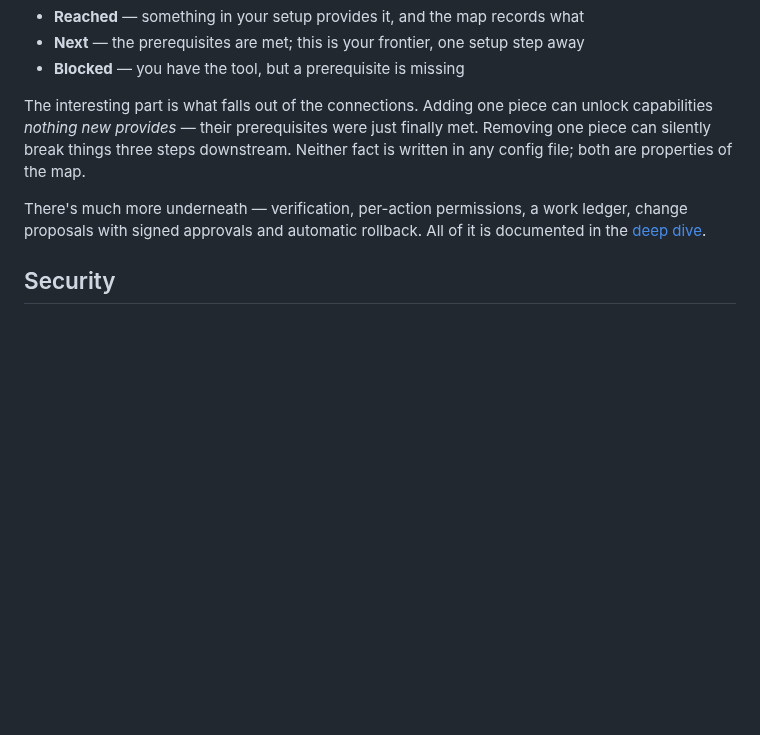
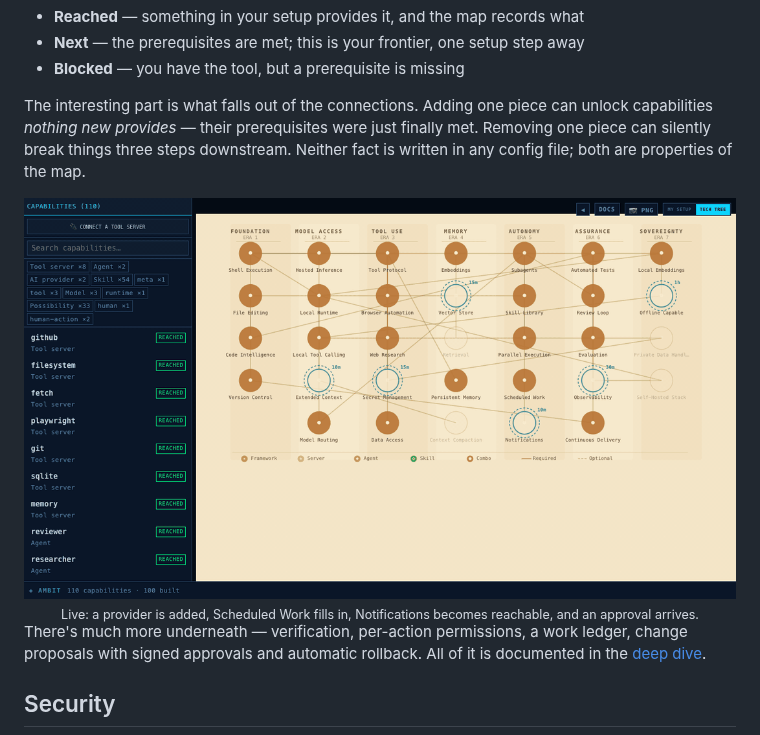
Before and after one commit to zz-plant/ambit, a Markdown page: README.md, the part around the change. Rendered like a GitHub page; pictures changed too: docs/assets/capability-graph-demo.gif; blank space fills up the shorter version.

Commit message:
docs: regenerate the demo GIF against the current UI
Recaptured frame-by-frame from the live app against a deterministic
fixture: the tree at rest, Scheduled Work filling in as a scheduler
provider is added (Notifications becoming newly reachable), the
approval toast arriving through the browser broker, and the graph
settling. Re-embed it in the README's How-it-works section; 119KB,
down from 162KB.

Co-Authored-By: Claude Fable 5 <noreply@anthropic.com>

```diff
--- a/README.md
+++ b/README.md
@@ -129,6 +129,11 @@ Ambit reads your config files and places what it finds on a curated tree of agen
 
 The interesting part is what falls out of the connections. Adding one piece can unlock capabilities *nothing new provides* — their prerequisites were just finally met. Removing one piece can silently break things three steps downstream. Neither fact is written in any config file; both are properties of the map.
 
+<div align="center">
+<img src="docs/assets/capability-graph-demo.gif" alt="The map updating live: the tree at rest, a capability filling in as its provider is added and a new one becoming reachable, then an approval notice appearing at the bottom of the screen" width="900">
+<br><sub>Live: a provider is added, Scheduled Work fills in, Notifications becomes reachable, and an approval arrives.</sub>
+</div>
+
 There's much more underneath — verification, per-action permissions, a work ledger, change proposals with signed approvals and automatic rollback. All of it is documented in the [deep dive](./docs/deep-dive.md).
 
 ## Security
```
